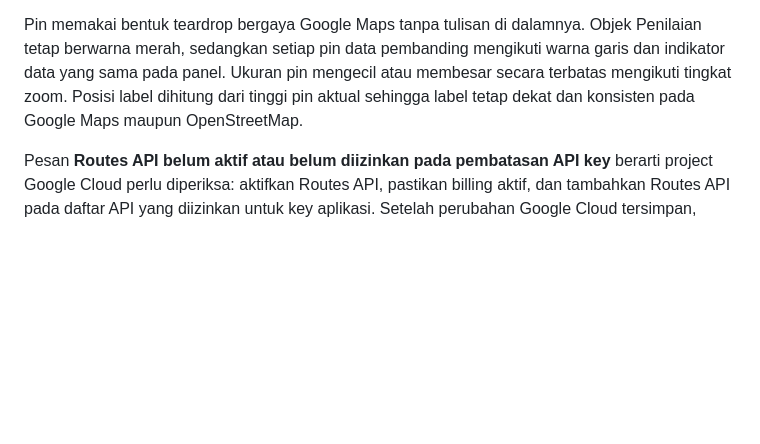
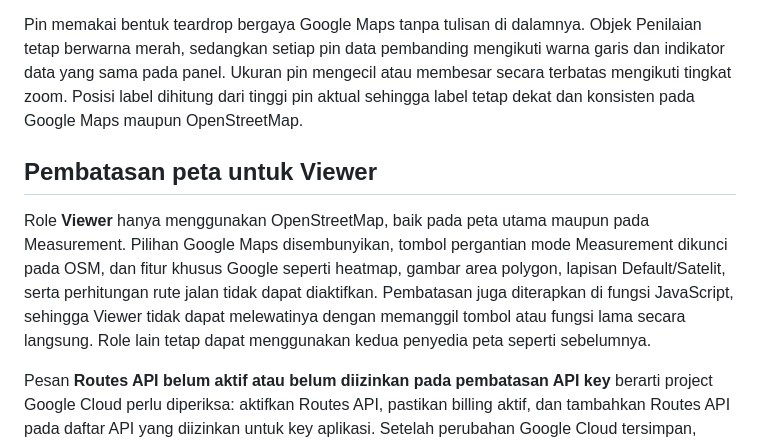
Before and after one commit to ZFtrh1225/Database_Pembanding, a Markdown page: docs/measurement-lines.md, the part around the change. Rendered like a GitHub page; blank space fills up the shorter version.

Commit message:
docs: explain Viewer map restrictions

```diff
--- a/docs/measurement-lines.md
+++ b/docs/measurement-lines.md
@@ -17,6 +17,10 @@ Label di atas setiap pin data pembanding hanya menampilkan identitas seperti **D
 
 Pin memakai bentuk teardrop bergaya Google Maps tanpa tulisan di dalamnya. Objek Penilaian tetap berwarna merah, sedangkan setiap pin data pembanding mengikuti warna garis dan indikator data yang sama pada panel. Ukuran pin mengecil atau membesar secara terbatas mengikuti tingkat zoom. Posisi label dihitung dari tinggi pin aktual sehingga label tetap dekat dan konsisten pada Google Maps maupun OpenStreetMap.
 
+## Pembatasan peta untuk Viewer
+
+Role **Viewer** hanya menggunakan OpenStreetMap, baik pada peta utama maupun pada Measurement. Pilihan Google Maps disembunyikan, tombol pergantian mode Measurement dikunci pada OSM, dan fitur khusus Google seperti heatmap, gambar area polygon, lapisan Default/Satelit, serta perhitungan rute jalan tidak dapat diaktifkan. Pembatasan juga diterapkan di fungsi JavaScript, sehingga Viewer tidak dapat melewatinya dengan memanggil tombol atau fungsi lama secara langsung. Role lain tetap dapat menggunakan kedua penyedia peta seperti sebelumnya.
+
 Pesan **Routes API belum aktif atau belum diizinkan pada pembatasan API key** berarti project Google Cloud perlu diperiksa: aktifkan Routes API, pastikan billing aktif, dan tambahkan Routes API pada daftar API yang diizinkan untuk key aplikasi. Setelah perubahan Google Cloud tersimpan, tunggu propagasi sebentar lalu tekan **Coba Hitung Lagi**; aplikasi tidak perlu di-deploy ulang hanya untuk perubahan konfigurasi Cloud tersebut.
 
 OSM memakai renderer SVG Leaflet; setiap frame memperbarui posisi pola putus-putus pada jalur SVG yang benar-benar terlihat. Satu putaran menempuh 22 piksel, tepat sepanjang satu garis dan satu sela, sehingga sambungannya mulus. Gerak berlangsung 120 piksel per detik dan menunggu jika Leaflet belum memasang SVG pada frame pertama. Animasi aktif ketika Measurement terbuka, garis ditampilkan, dan mode OSM aktif; berhenti ketika tab tersembunyi. Di Google Maps, titik jangkar ikon berada pada ujung pin yang sebenarnya; garis solid mengikuti koordinat yang sama. Respons rute lama diabaikan setelah input atau tampilan berubah.
```
